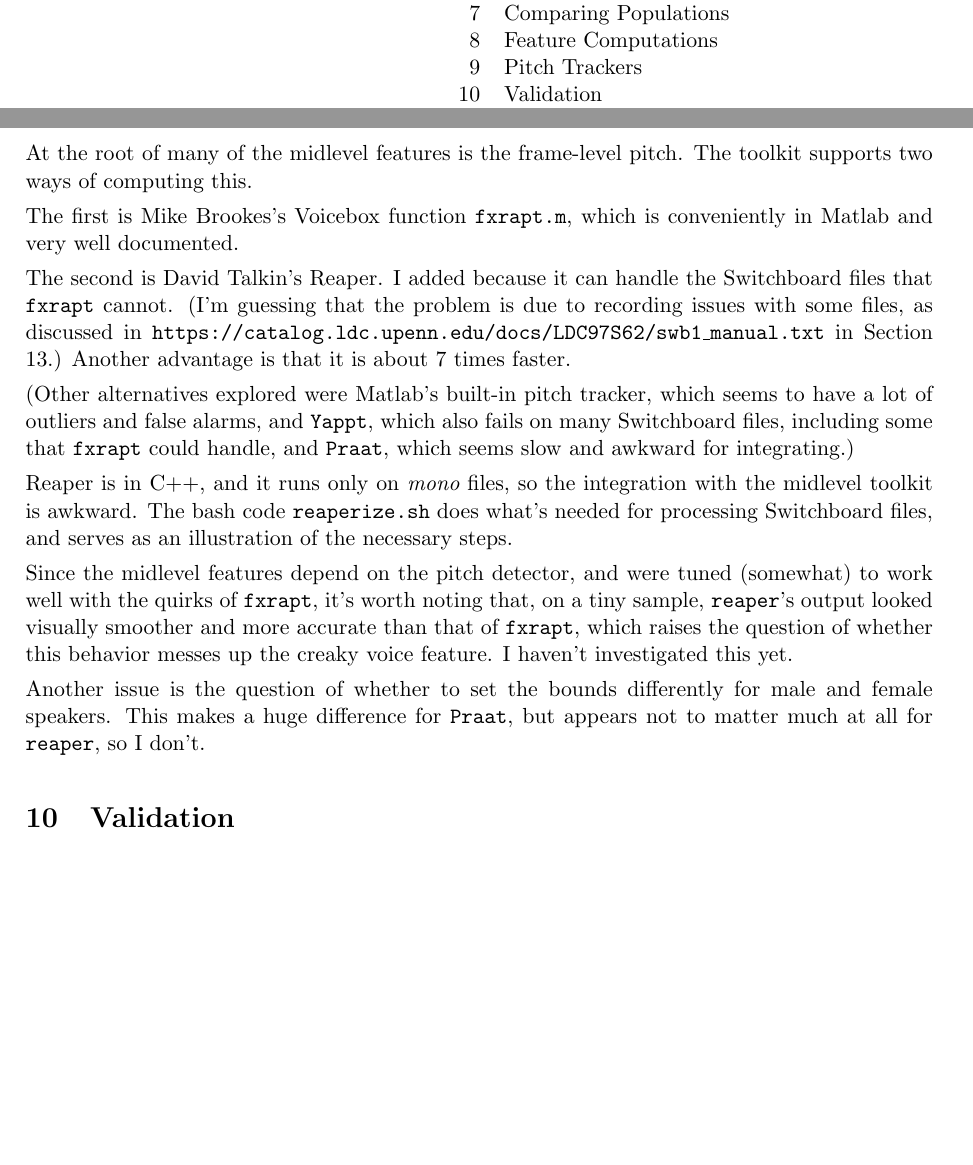
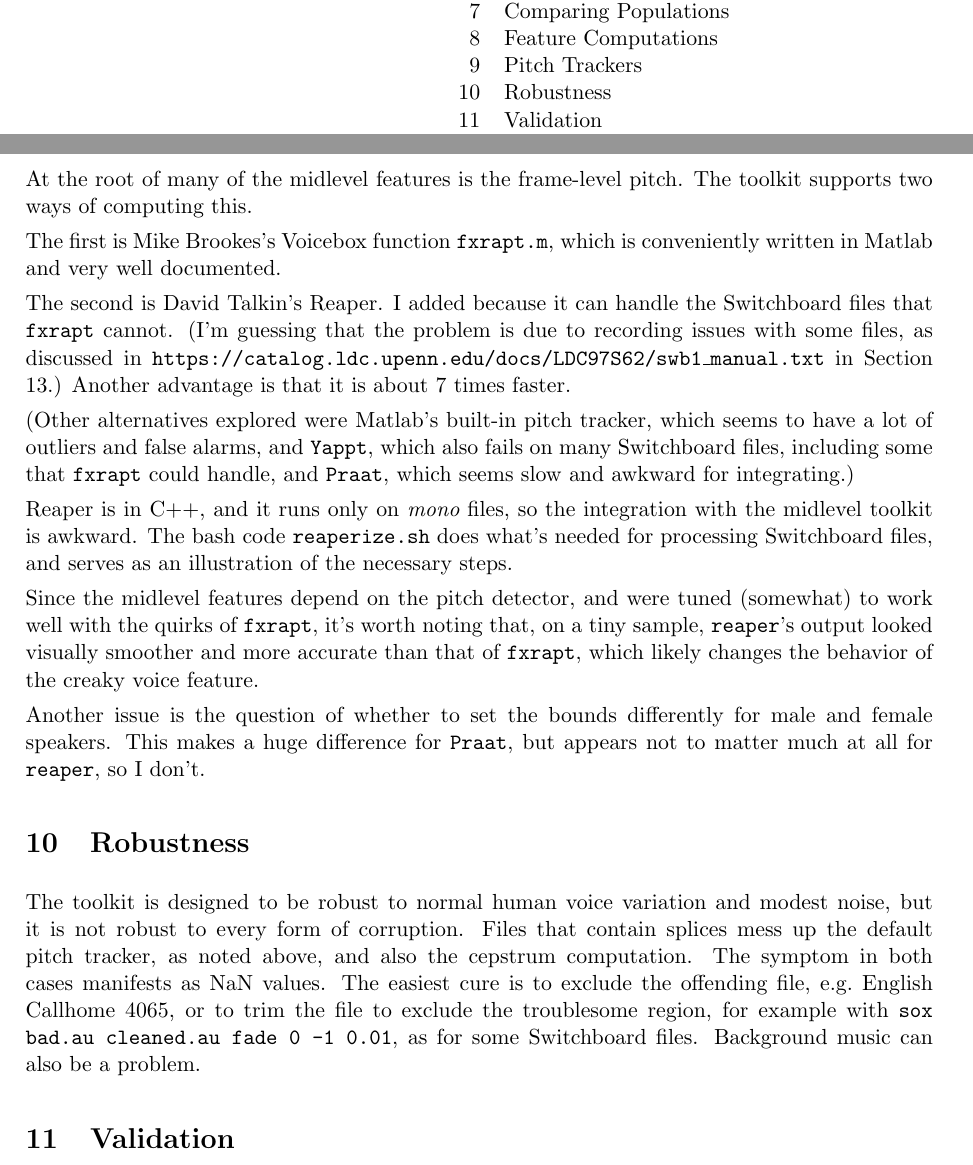
Before and after one commit to nigelgward/midlevel, a LaTeX document (doc/mlv7.tex): two parts of pages 1 and 13 of 15, joined at a grey line, cut so that both start at the same text, the shorter picture padded with empty space. Compiled offline with pdfLaTeX.

Commit message:
documented robustness issues

```diff
--- a/doc/mlv7.tex
+++ b/doc/mlv7.tex
@@ -50,6 +50,7 @@
   & \ref{sec:subpopulations}  & Comparing Populations \\
   & \ref{sec:features} & Feature Computations\\
   & \ref{sec:pitch} & Pitch Trackers \\
+  & \ref{sec:robustness} & Robustness \\
   & \ref{sec:validation} & Validation \\
   & \ref{sec:history} & History \\
   & \ref{sec:future} & Future Work \\
@@ -862,7 +863,7 @@ At the root of many of the midlevel features is the frame-level pitch.
 The toolkit supports two ways of computing this.
 
 The first is Mike Brookes's Voicebox function {\tt fxrapt.m}, which is
-conveniently in Matlab and very well documented.
+conveniently written in Matlab and very well documented.
 
 The second is David Talkin's Reaper.  I added because it can handle
 the Switchboard files that {\tt fxrapt} cannot.  (I'm guessing that
@@ -885,13 +886,27 @@ Since the midlevel features depend on the pitch detector, and were
 tuned (somewhat) to work well with the quirks of {\tt fxrapt}, it's
 worth noting that, on a tiny sample, {\tt reaper}'s output looked
 visually smoother and more accurate than that of {\tt fxrapt}, which
-raises the question of whether this behavior messes up the creaky
-voice feature.  I haven't investigated this yet.
+likely  changes the behavior of the creaky voice feature.
 
 Another issue is the question of whether to set the bounds differently
 for male and female speakers.  This makes a huge difference for {\tt
   Praat}, but appears not to matter much at all for {\tt reaper}, so I
 don't.
+
+
+%%=========================================================
+\section{Robustness}           \label{sec:robustness}
+
+The toolkit is designed to be robust to normal human voice variation
+and modest noise, but it is not robust to every form of
+corruption. Files that contain splices mess up the default pitch
+tracker, as noted above, and also the cepstrum computation.  The
+symptom in both cases manifests as NaN values.  The easiest cure is to
+exclude the offending file, e.g.\ English Callhome 4065, or to trim the
+file to exclude the troublesome region, for example with {\tt sox
+  bad.au cleaned.au fade 0 -1 0.01}, as for some Switchboard files.
+Background music can also be a problem.
+
 
 %%=========================================================
 \section{Validation}   \label{sec:validation}
```
Also changed, not shown: doc/mlv7.pdf, doc/mlv7.tex (2 more changed lines).
